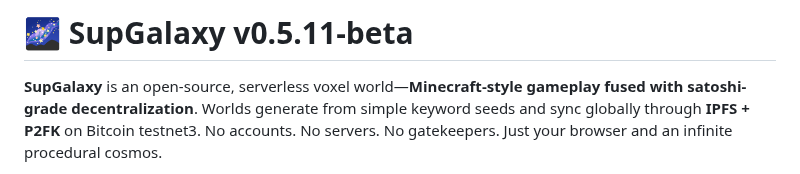
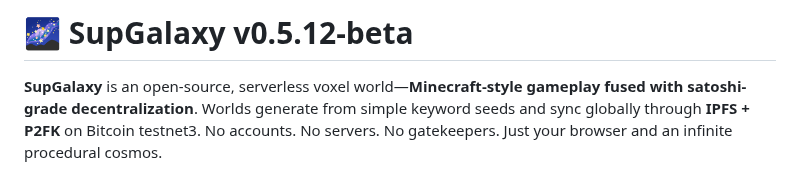
Before and after one commit to embiimob/SupGalaxy, a Markdown page: README.md, the part around the change. Rendered like a GitHub page.

Commit message:
Bump version from v0.5.11-beta to v0.5.12-beta

```diff
--- a/README.md
+++ b/README.md
@@ -1,4 +1,4 @@
-# 🌌 SupGalaxy v0.5.11-beta
+# 🌌 SupGalaxy v0.5.12-beta
 **SupGalaxy** is an open-source, serverless voxel world—**Minecraft-style gameplay fused with satoshi-grade decentralization**. Worlds generate from simple keyword seeds and sync globally through **IPFS + P2FK** on Bitcoin testnet3. No accounts. No servers. No gatekeepers. Just your browser and an infinite procedural cosmos.
 
 Built with ❤️ by **embii4u**, **Grok (xAI)**, **Jules**, **kattacomi**,**ChatGPT** and **github CoPilot**.
```
